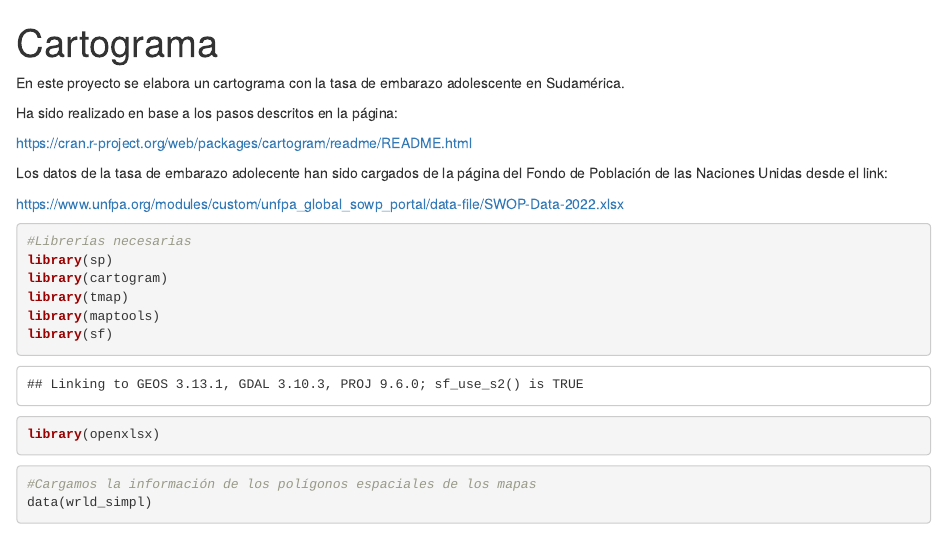
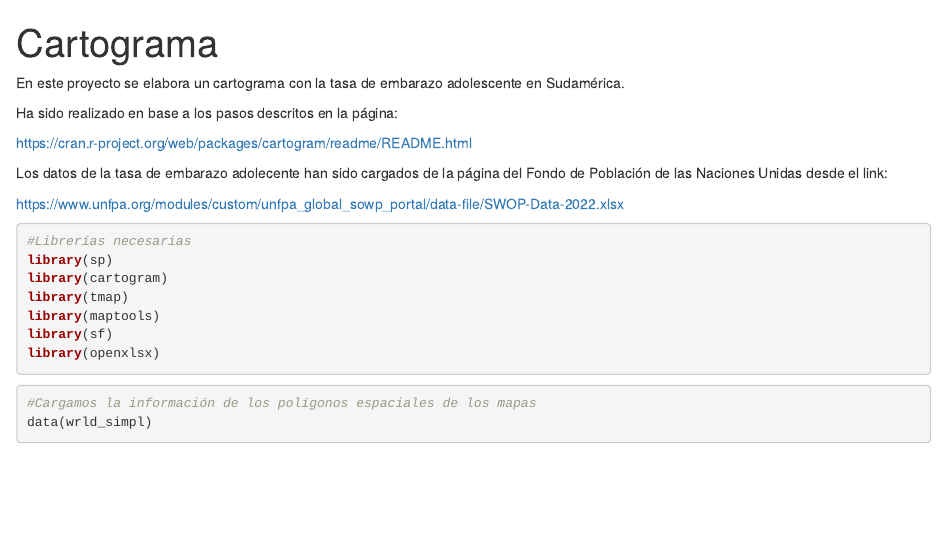
Before and after one commit to aemartineze/cartograma, an R Markdown document (cartogram_R.Rmd): the page in a window 1100 px wide, from its top. Rendered offline with R 4.5, knitr and Pandoc, with nearby package versions; some code elsewhere in the file could not run offline.

Commit message:
Final commit before video

````diff
--- a/cartogram_R.Rmd
+++ b/cartogram_R.Rmd
@@ -20,6 +20,10 @@ Los datos de la tasa de embarazo adolecente han sido cargados de la página del
 
 https://www.unfpa.org/modules/custom/unfpa_global_sowp_portal/data-file/SWOP-Data-2022.xlsx
 
+
+```{r setup, include=FALSE}
+knitr::opts_chunk$set(warning = FALSE, message = FALSE)
+```
 
 ```{r}
 #Librerías necesarias
````
Also changed, not shown: 1 other file.
